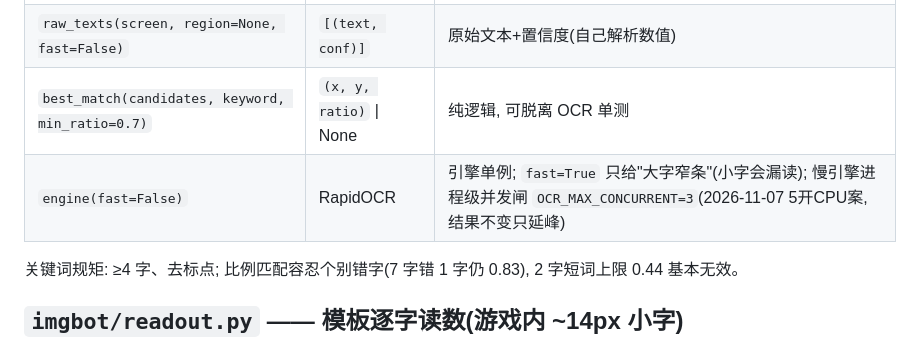
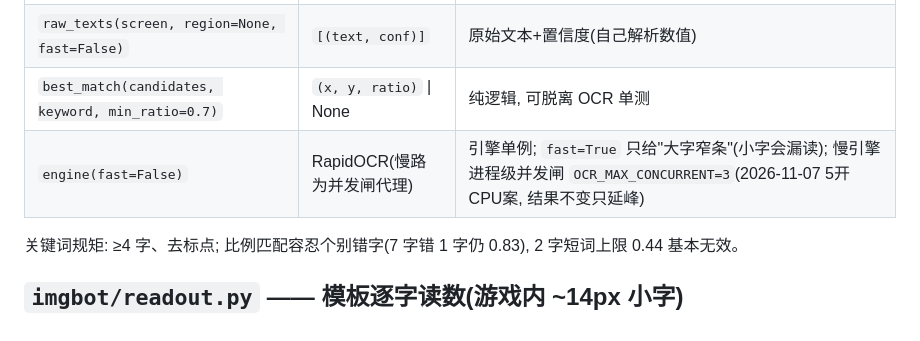
Before and after one commit to icefrag/imgbot, a Markdown page: docs/api.md, the part around the change. Rendered like a GitHub page.

Commit message:
api.md engine() 返回类型补并发闸代理口径(779bebf code-review 复审欠账): 慢路实返回 _Capped 信号量代理, 类型列原写 RapidOCR 与实现不符

```diff
--- a/docs/api.md
+++ b/docs/api.md
@@ -57,7 +57,7 @@
 | `find_lines(screen, region=None, fast=False)` | `[(x, y, text)]` | 全部文本行, 不筛选 |
 | `raw_texts(screen, region=None, fast=False)` | `[(text, conf)]` | 原始文本+置信度(自己解析数值) |
 | `best_match(candidates, keyword, min_ratio=0.7)` | `(x, y, ratio)` \| None | 纯逻辑, 可脱离 OCR 单测 |
-| `engine(fast=False)` | RapidOCR | 引擎单例; `fast=True` 只给"大字窄条"(小字会漏读); 慢引擎进程级并发闸 `OCR_MAX_CONCURRENT=3`(2026-11-07 5开CPU案, 结果不变只延峰) |
+| `engine(fast=False)` | RapidOCR(慢路为并发闸代理) | 引擎单例; `fast=True` 只给"大字窄条"(小字会漏读); 慢引擎进程级并发闸 `OCR_MAX_CONCURRENT=3`(2026-11-07 5开CPU案, 结果不变只延峰) |
 
 关键词规矩: ≥4 字、去标点; 比例匹配容忍个别错字(7 字错 1 字仍 0.83), 2 字短词上限 0.44 基本无效。
 
```
